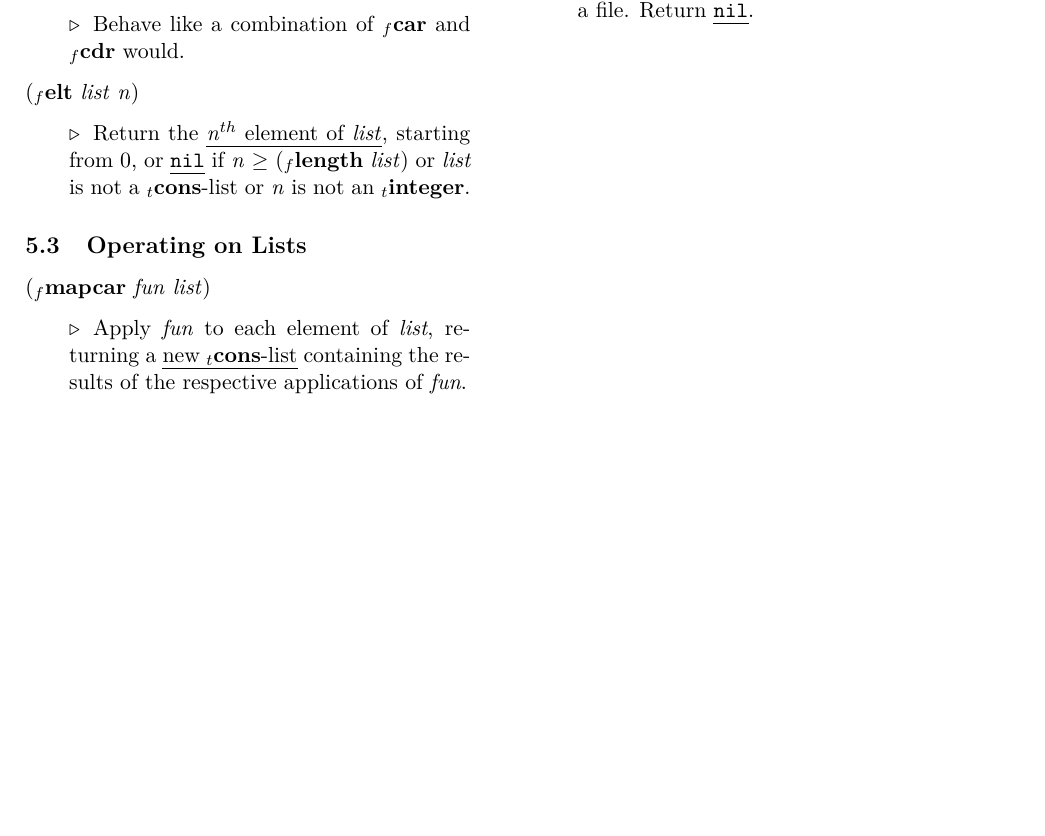
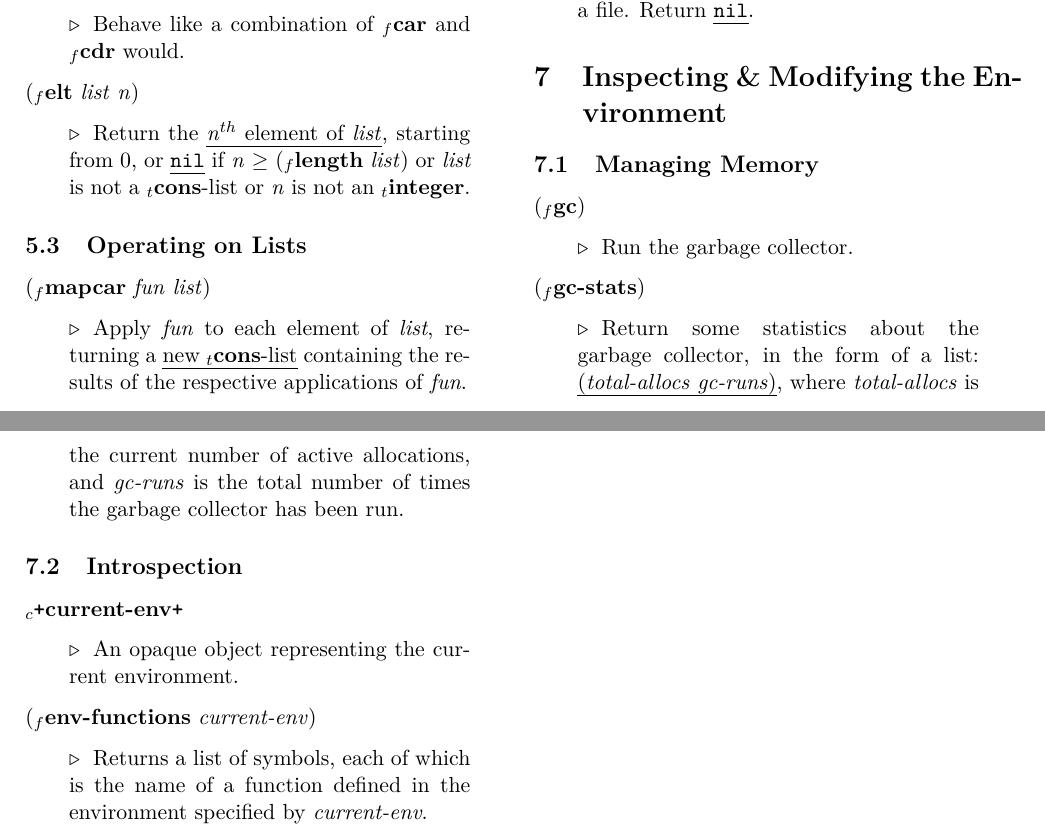
Before and after one commit to swissChili/bluejay, a LaTeX document (doc/lisp_reference/lisp_reference.tex): part of page 3 of 5 before the commit and two parts of pages 3 and 4 of 6 after it, the two joined at a grey line, cut so that both start at the same text, the shorter picture padded with empty space. Compiled offline with pdfLaTeX.

Commit message:
Document some new Lisp functions, add functions for env. inspection

```diff
--- a/doc/lisp_reference/lisp_reference.tex
+++ b/doc/lisp_reference/lisp_reference.tex
@@ -389,6 +389,40 @@ indicate particular values or meanings:
   not compiling a file. Return \ret{\nil}.
 }
 
+\section{Inspecting \& Modifying the Environment}
+
+\subsection{Managing Memory}
+
+\definition{
+  (\func{gc})\index{gc}
+}{
+  Run the garbage collector.
+}
+
+\definition{
+  (\func{gc-stats})\index{gc-stats}
+}{
+  Return some
+  statistics about the garbage collector, in the form of a list:
+  \ret{(\param{total-allocs} \param{gc-runs})}, where
+  \param{total-allocs} is the current number of active allocations,
+  and \param{gc-runs} is the total number of times the garbage
+  collector has been run.
+}
+
+\subsection{Introspection}
+
+\definition{ \const{\pluses{current-env}} }{ An opaque object
+  representing the current environment.  }
+
+\definition{
+  (\func{env-functions} \param{current-env})
+}{
+  Returns a
+  list of symbols, each of which is the name of a function defined in
+  the environment specified by \param{current-env}.
+}
+
 \printindex
 
 \printglossaries
```
Also changed, not shown: 4 other files.
